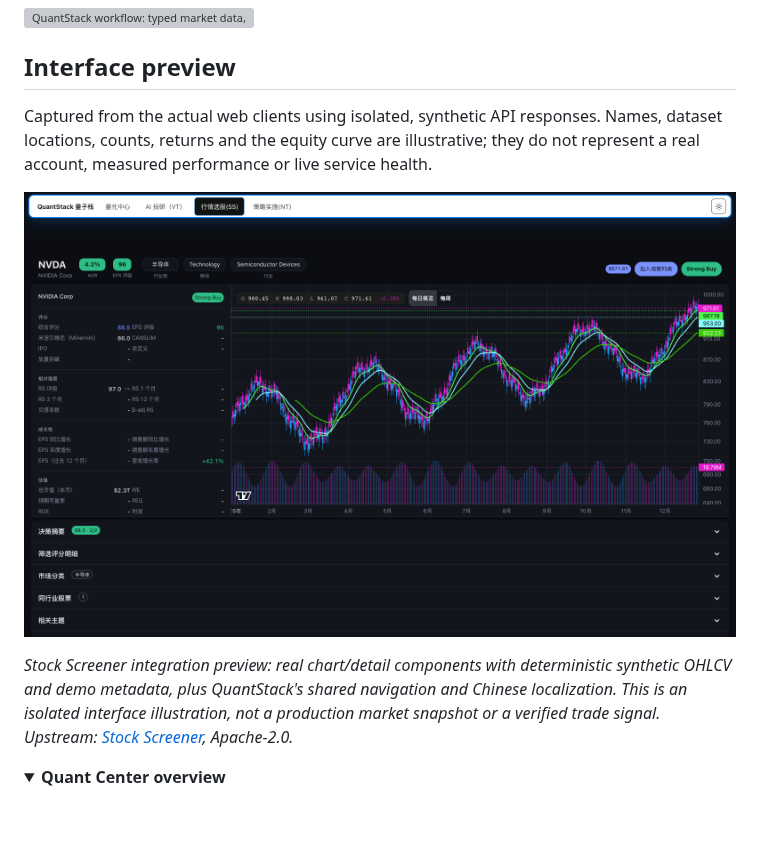
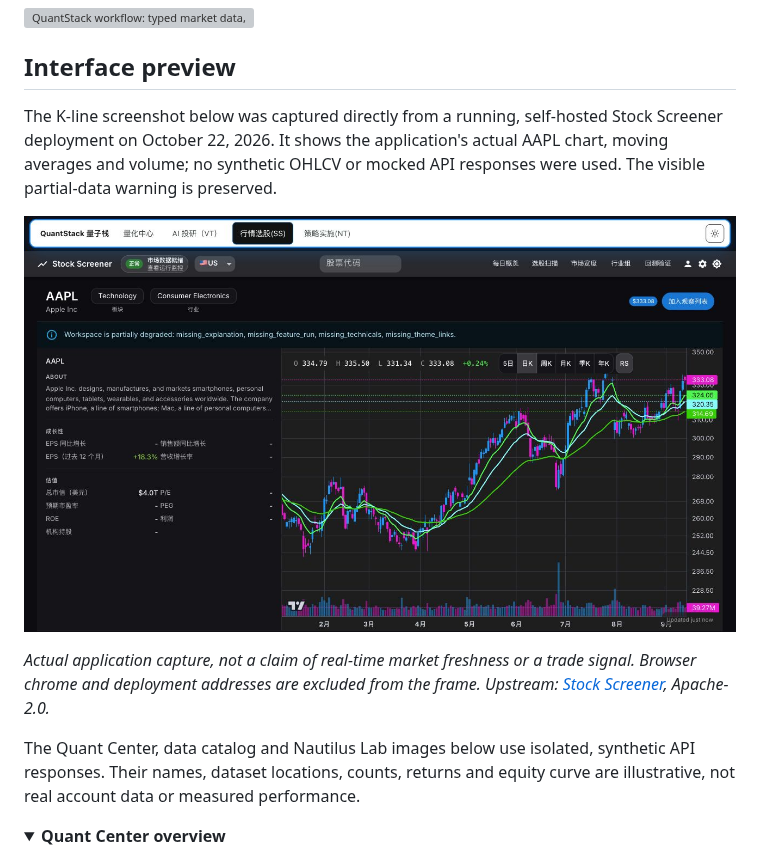
Before and after one commit to XingjianTian/QuantStack, a Markdown page: README.md, the part around the change. Drawn GitHub-style; pictures changed too: docs/assets/screenshots/kline-workspace-live.jpg (added), docs/assets/screenshots/kline-workspace.png (deleted); folded sections open; blank space fills up the shorter version; grey boxes are pictures that could not be loaded.

Commit message:
docs: replace synthetic candles with a deployed chart capture

```diff
--- a/README.md
+++ b/README.md
@@ -13,16 +13,20 @@ without rebuilding the workflow for every strategy.
 
 ## Interface preview
 
-Captured from the actual web clients using isolated, synthetic API responses.
-Names, dataset locations, counts, returns and the equity curve are illustrative;
-they do not represent a real account, measured performance or live service health.
+The K-line screenshot below was captured directly from a running, self-hosted
+Stock Screener deployment on October 22, 2026. It shows the application's actual
+AAPL chart, moving averages and volume; no synthetic OHLCV or mocked API responses
+were used. The visible partial-data warning is preserved.
 
-![K-line workspace: candlesticks, moving averages, volume and stock metrics](docs/assets/screenshots/kline-workspace.png)
+![Actual Stock Screener deployment: AAPL candlesticks, moving averages and volume](docs/assets/screenshots/kline-workspace-live.jpg)
 
-*Stock Screener integration preview: real chart/detail components with deterministic
-synthetic OHLCV and demo metadata, plus QuantStack's shared navigation and Chinese
-localization. This is an isolated interface illustration, not a production market
-snapshot or a verified trade signal. Upstream: [Stock Screener](https://github.com/xang1234/stock-screener), Apache-2.0.*
+*Actual application capture, not a claim of real-time market freshness or a trade
+signal. Browser chrome and deployment addresses are excluded from the frame.
+Upstream: [Stock Screener](https://github.com/xang1234/stock-screener), Apache-2.0.*
+
+The Quant Center, data catalog and Nautilus Lab images below use isolated,
+synthetic API responses. Their names, dataset locations, counts, returns and equity
+curve are illustrative, not real account data or measured performance.
 
 <details>
 <summary><strong>Quant Center overview</strong></summary>
```
Also changed, not shown: HANDOFF.md (+6 -4 lines).
